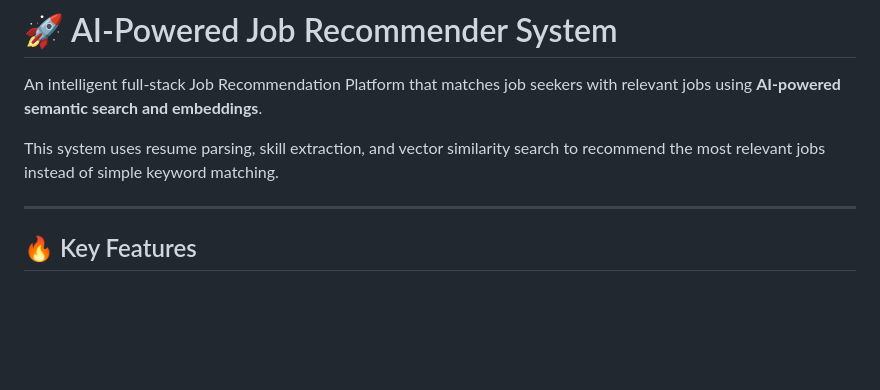
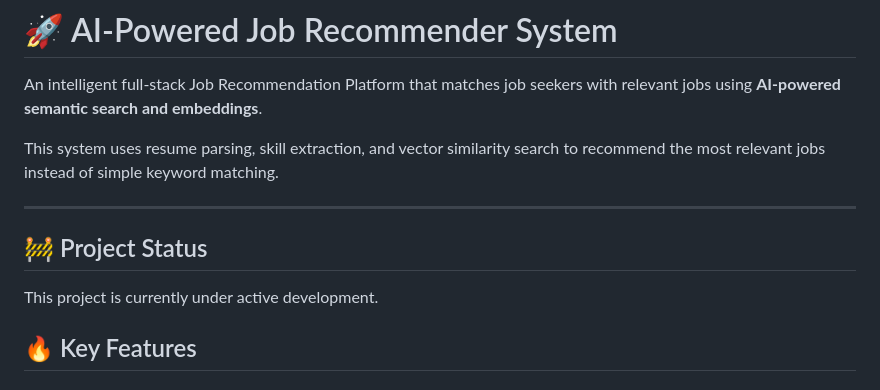
Before and after one commit to Hardinaik/AI-powered-job-recommender-system, a Markdown page: README.md, the part around the change. GitHub-like rendering; blank space fills up the shorter version.

Commit message:
Add project status to README
Added project status section indicating active development.

```diff
--- a/README.md
+++ b/README.md
@@ -5,6 +5,10 @@ An intelligent full-stack Job Recommendation Platform that matches job seekers w
 This system uses resume parsing, skill extraction, and vector similarity search to recommend the most relevant jobs instead of simple keyword matching.
 
 ---
+
+## 🚧 Project Status
+
+This project is currently under active development.
 
 ## 🔥 Key Features
 
```
